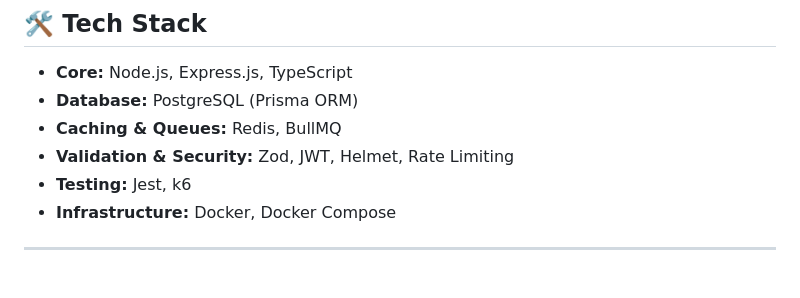
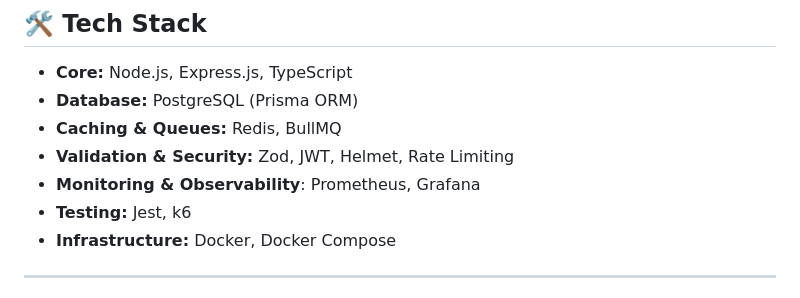
Before and after one commit to GiaVoHCMUS/Multi-vendor-Marketplace, a Markdown page: readme.md, the part around the change. Rendered like a GitHub page.

Commit message:
docs: update readme

```diff
--- a/readme.md
+++ b/readme.md
@@ -67,6 +67,7 @@ To ensure ultra-fast API response times, heavy and scheduled tasks are offloaded
 * **Database:** PostgreSQL (Prisma ORM)
 * **Caching & Queues:** Redis, BullMQ
 * **Validation & Security:** Zod, JWT, Helmet, Rate Limiting
+* **Monitoring & Observability**: Prometheus, Grafana
 * **Testing:** Jest, k6
 * **Infrastructure:** Docker, Docker Compose
 
```
